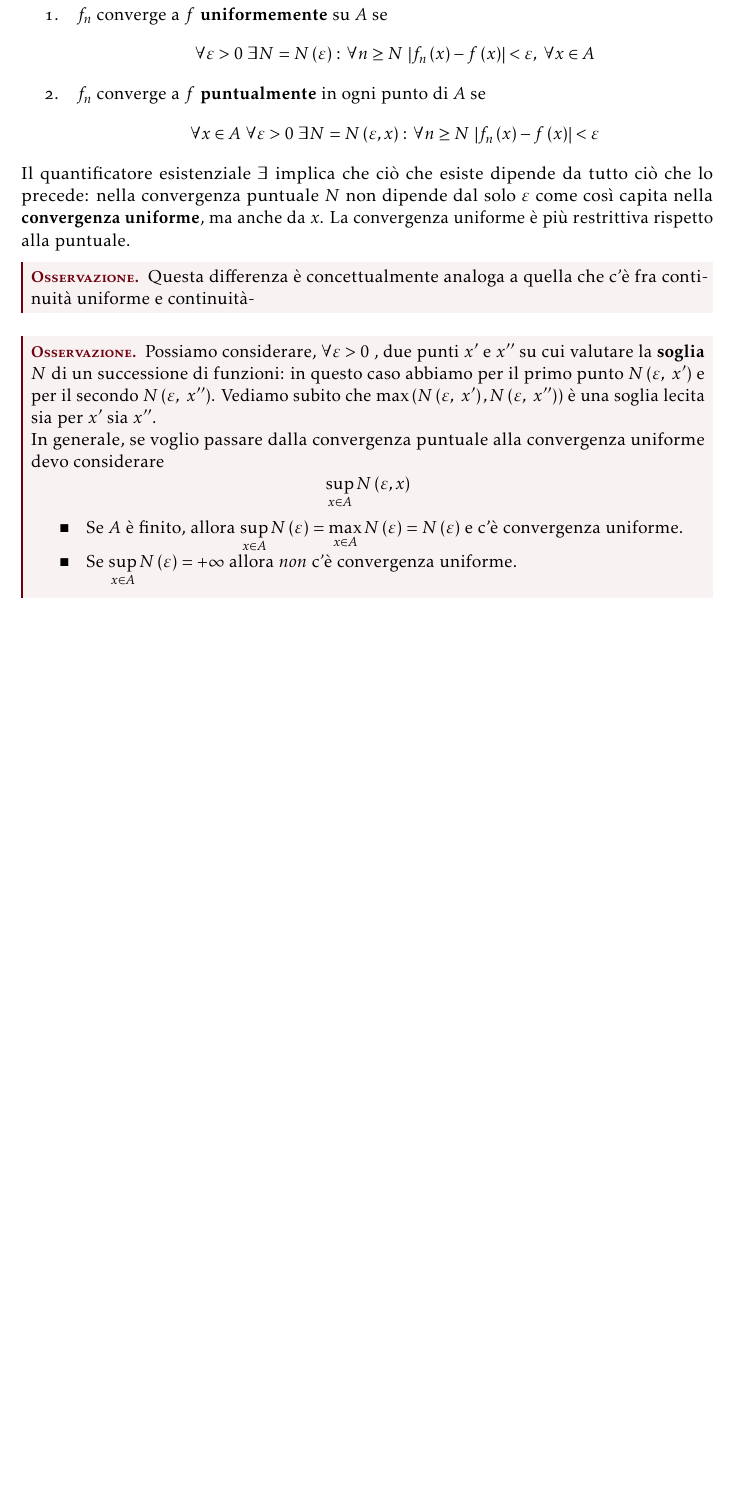
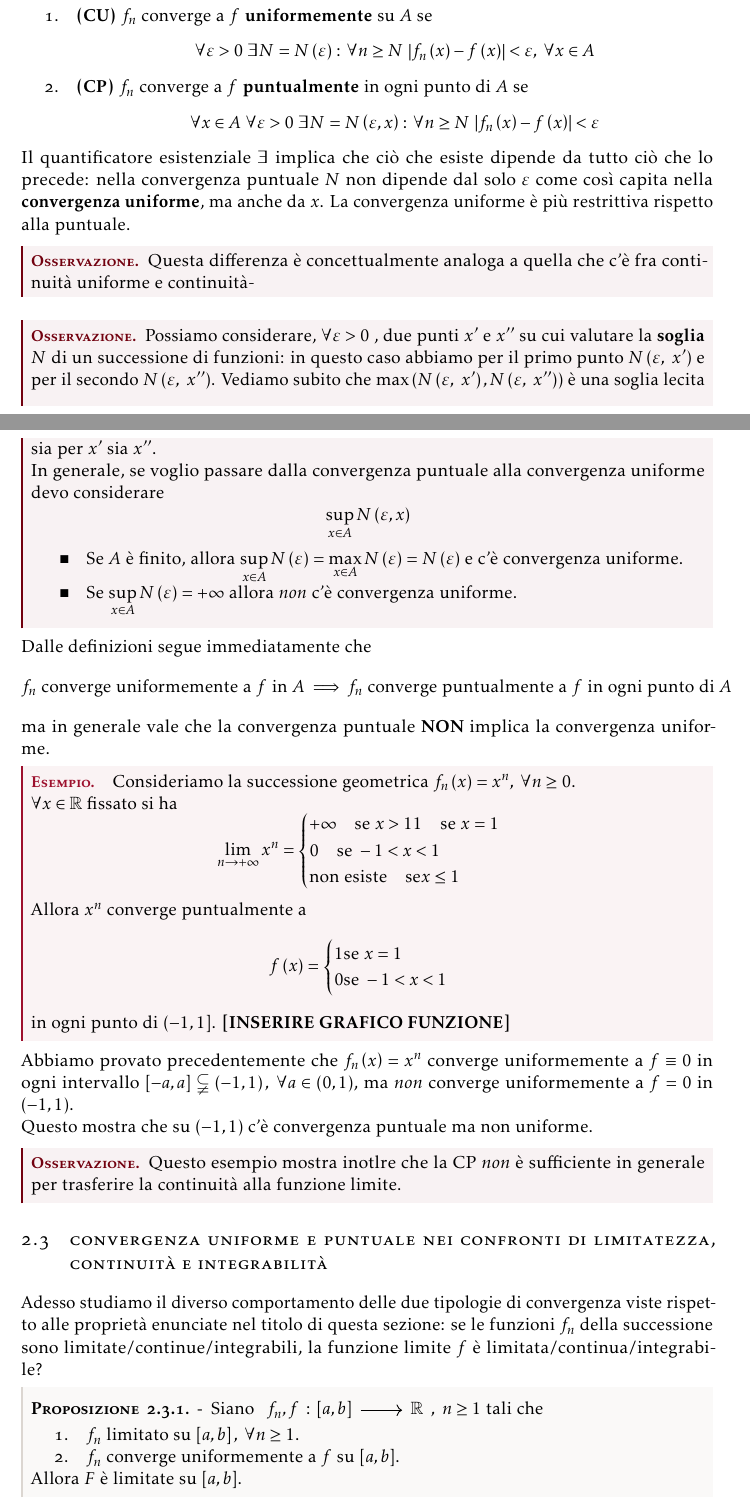
Before and after one commit to maxmaci/manualozzo-an3, a LaTeX book (report.tex, which reads chapters/chap2.tex): part of page 21 of 25 before the commit and two parts of pages 21 and 22 of 25 after it, the two joined at a grey line, cut so that both start at the same text, the shorter picture padded with empty space. Compiled offline with pdfLaTeX.

Commit message:
Update 01/10

```diff
--- a/chapters/chap2.tex
+++ b/chapters/chap2.tex
@@ -233,11 +248,11 @@ Quello che abbiamo appena scritta non è altro che il caso applicato agli \texti
 \end{define}
 Confrontiamo qui $\funz{f_n,\ f}{A\subseteq R}{\realset}$:
 \begin{enumerate}
-	\item $f_n$ converge a $f$ \textbf{uniformemente} su $A$ se
+	\item \textbf{(CU)} $f_n$ converge a $f$ \textbf{uniformemente} su $A$ se
 	\begin{equation*}
 		\forall \epsilon>0\ \exists N=N\left(\epsilon\right)\colon\forall n\geq N\ \abs{f_n\left(x\right)-f\left(x\right)}<\epsilon,\ \forall x\in A
 	\end{equation*}
-	\item $f_n$ converge a $f$ \textbf{puntualmente} in ogni punto di $A$ se
+	\item \textbf{(CP)} $f_n$ converge a $f$ \textbf{puntualmente} in ogni punto di $A$ se
 	\begin{equation*}
 		\forall x\in A\ \forall \epsilon>0\ \exists N=N\left(\epsilon,x\right)\colon\forall n\geq N\ \abs{f_n\left(x\right)-f\left(x\right)}<\epsilon
 	\end{equation*}
@@ -257,3 +272,46 @@ Il quantificatore esistenziale $\exists$ implica che ciò che esiste dipende da
 	\item Se $\displaystyle\sup_{x\in A}N\left(\epsilon\right)=+\infty$ allora \textit{non} c'è convergenza uniforme.
 \end{itemize}
 \end{observe}
+Dalle definizioni segue immediatamente che
+\begin{equation*}
+	f_n\text{ converge uniformemente a }f\text{ in }A\implies f_n\text{ converge puntualmente a }f\text{ in ogni punto di }A
+\end{equation*}
+ma in generale vale che la convergenza puntuale \textbf{NON} implica la convergenza uniforme.
+\begin{example}[Successione geometrica e convergenza puntuale.]~{}
+	Consideriamo la successione geometrica $f_n\left(x\right)=x^n,\ \forall n\geq 0$.\\
+	$\forall x\in\realset$ fissato si ha
+	\begin{equation*}
+		\lim_{n\to +\infty}x^n=
+		\begin{cases}
+			+\infty\quad\text{se }x>1
+			1\quad\text{se }x=1\\
+			0\quad\text{se }-1<x<1\\
+			\text{non esiste}\quad\text{se}x\leq 1
+		\end{cases}
+	\end{equation*}
+Allora $x^n$ converge puntualmente a
+\begin{equation*}
+	f\left(x\right)=
+	\begin{cases}
+	1\text{se }x=1\\
+	0\text{se }-1<x<1
+	\end{cases}
+\end{equation*}
+in ogni punto di $\left(-1,1\right]$.
+\textbf{[INSERIRE GRAFICO FUNZIONE]} % TO DO: inserire grafico
+\end{example}
+Abbiamo provato precedentemente che $f_n\left(x\right)=x^n$ converge uniformemente a $f\equiv 0$ in ogni intervallo $\left[-a,a\right]\subsetneqq\left(-1,1\right),\ \forall a\in\left(0,1\right)$, ma \textit{non} converge uniformemente a $f=0$ in $\left(-1,1\right)$.\\
+Questo mostra che su $\left(-1,1\right)$ c'è convergenza puntuale ma non uniforme.
+\begin{observe}
+	Questo esempio mostra inotlre che la CP \textit{non} è sufficiente in generale per trasferire la continuità alla funzione limite.
+\end{observe}
+\section{Convergenza uniforme e puntuale nei confronti di limitatezza, continuità e integrabilità}
+Adesso studiamo il diverso comportamento delle due tipologie di convergenza viste rispetto alle proprietà enunciate nel titolo di questa sezione: se le funzioni $f_n$ della successione sono limitate/continue/integrabili, la funzione limite $f$ è limitata/continua/integrabile?
+\begin{proposition}
+Siano $\funz{f_n,f}{\left[a,b\right]}{\realset},\ n\geq 1$ tali che
+\begin{enumerate}
+	\item $f_n$ limitato su $\left[a,b\right],\ \forall n\geq 1$.
+	\item $f_n$ converge uniformemente a $f$ su $\left[a,b\right]$.
+\end{enumerate}
+Allora $F$ è limitate su $\left[a,b\right]$.
+\end{proposition}
```
Also changed, not shown: report.pdf, chapters/chap2.tex (17 more changed lines).
